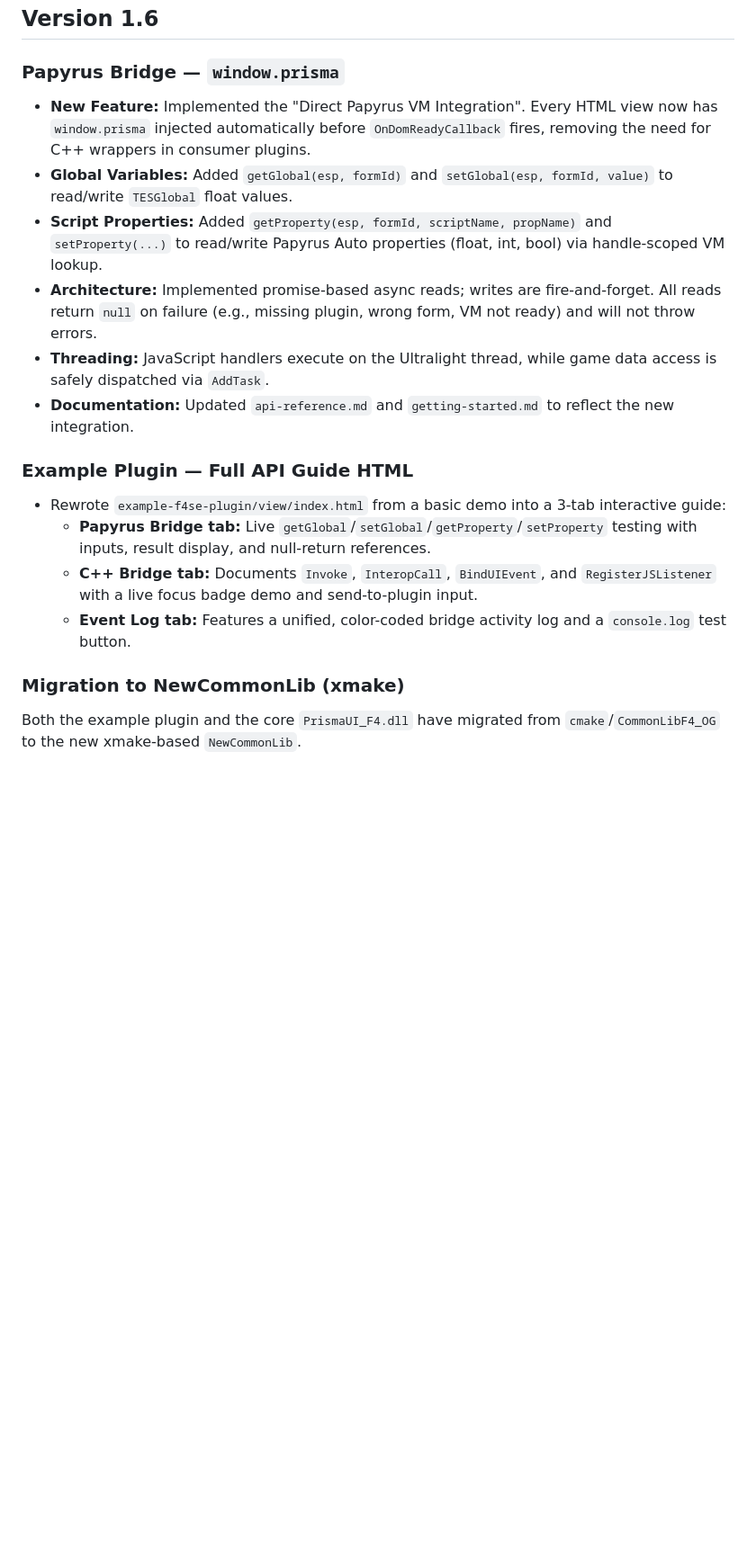
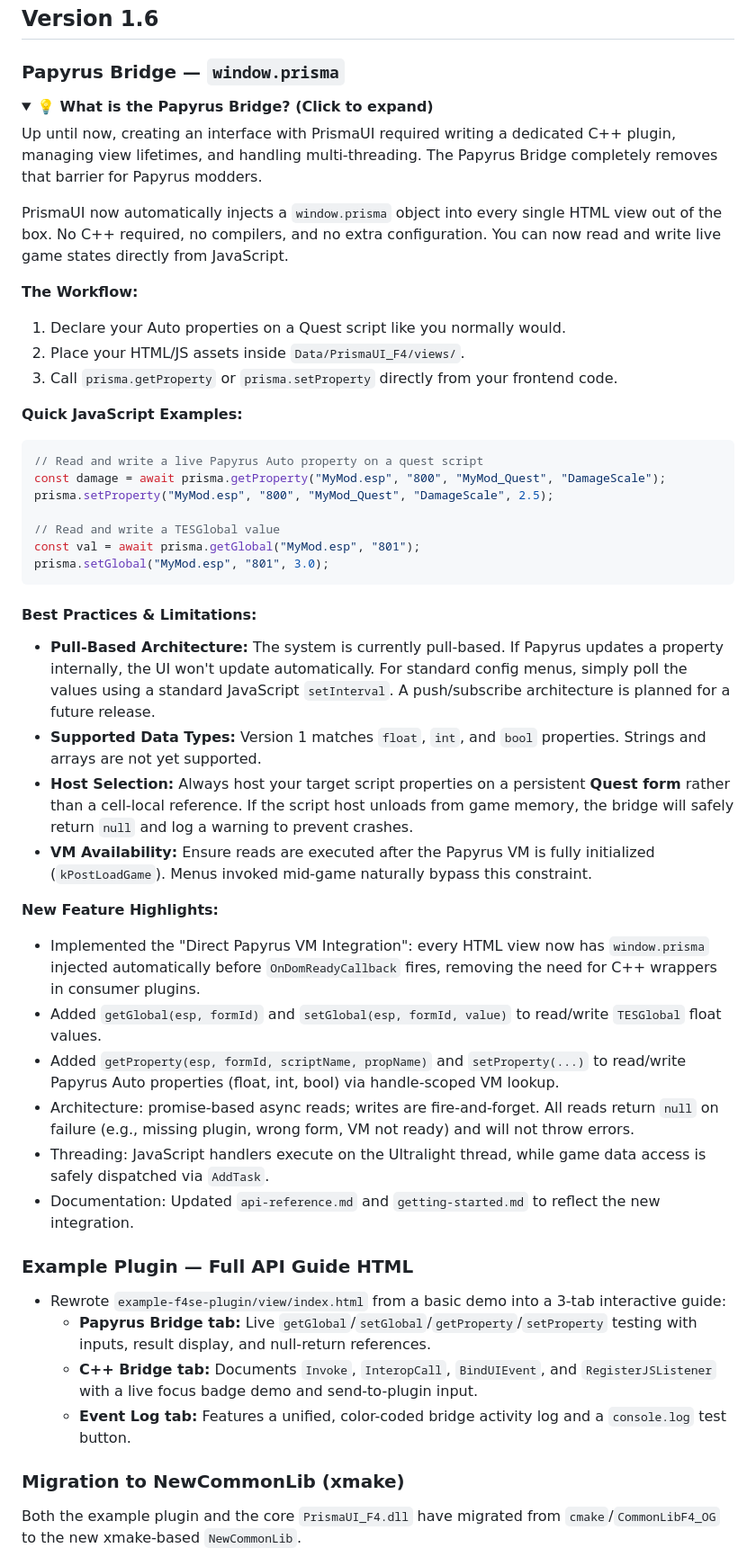
Before and after one commit to Bobbybear007/framework-F4-Conversion, a Markdown page: changelog.md, the part around one of its changes. Shown at 90% size. GitHub-like rendering; folded sections open; blank space fills up the shorter version.

````diff
--- a/changelog.md
+++ b/changelog.md
@@ -3,20 +3,59 @@
 ## Version 1.6
 
 ### Papyrus Bridge — `window.prisma`
-* **New Feature:** Implemented the "Direct Papyrus VM Integration". Every HTML view now has `window.prisma` injected automatically before `OnDomReadyCallback` fires, removing the need for C++ wrappers in consumer plugins.
-* **Global Variables:** Added `getGlobal(esp, formId)` and `setGlobal(esp, formId, value)` to read/write `TESGlobal` float values.
-* **Script Properties:** Added `getProperty(esp, formId, scriptName, propName)` and `setProperty(...)` to read/write Papyrus Auto properties (float, int, bool) via handle-scoped VM lookup.
-* **Architecture:** Implemented promise-based async reads; writes are fire-and-forget. All reads return `null` on failure (e.g., missing plugin, wrong form, VM not ready) and will not throw errors.
-* **Threading:** JavaScript handlers execute on the Ultralight thread, while game data access is safely dispatched via `AddTask`.
-* **Documentation:** Updated `api-reference.md` and `getting-started.md` to reflect the new integration.
+
+<details>
+<summary><b>💡 What is the Papyrus Bridge? (Click to expand)</b></summary>
+
+Up until now, creating an interface with PrismaUI required writing a dedicated C++ plugin, managing view lifetimes, and handling multi-threading. The Papyrus Bridge completely removes that barrier for Papyrus modders.
+
+PrismaUI now automatically injects a `window.prisma` object into every single HTML view out of the box. No C++ required, no compilers, and no extra configuration. You can now read and write live game states directly from JavaScript.
+
+**The Workflow:**
+1. Declare your Auto properties on a Quest script like you normally would.
+2. Place your HTML/JS assets inside `Data/PrismaUI_F4/views/`.
+3. Call `prisma.getProperty` or `prisma.setProperty` directly from your frontend code.
+
+**Quick JavaScript Examples:**
+
+```js
+// Read and write a live Papyrus Auto property on a quest script
+const damage = await prisma.getProperty("MyMod.esp", "800", "MyMod_Quest", "DamageScale");
+prisma.setProperty("MyMod.esp", "800", "MyMod_Quest", "DamageScale", 2.5);
+
+// Read and write a TESGlobal value
+const val = await prisma.getGlobal("MyMod.esp", "801");
+prisma.setGlobal("MyMod.esp", "801", 3.0);
+```
+
+#### Best Practices & Limitations:
+
+- **Pull-Based Architecture:** The system is currently pull-based. If Papyrus updates a property internally, the UI won't update automatically. For standard config menus, simply poll the values using a standard JavaScript `setInterval`. A push/subscribe architecture is planned for a future release.
+- **Supported Data Types:** Version 1 matches `float`, `int`, and `bool` properties. Strings and arrays are not yet supported.
+- **Host Selection:** Always host your target script properties on a persistent **Quest form** rather than a cell-local reference. If the script host unloads from game memory, the bridge will safely return `null` and log a warning to prevent crashes.
+- **VM Availability:** Ensure reads are executed after the Papyrus VM is fully initialized (`kPostLoadGame`). Menus invoked mid-game naturally bypass this constraint.
+
+**New Feature Highlights:**
+
+- Implemented the "Direct Papyrus VM Integration": every HTML view now has `window.prisma` injected automatically before `OnDomReadyCallback` fires, removing the need for C++ wrappers in consumer plugins.
+- Added `getGlobal(esp, formId)` and `setGlobal(esp, formId, value)` to read/write `TESGlobal` float values.
+- Added `getProperty(esp, formId, scriptName, propName)` and `setProperty(...)` to read/write Papyrus Auto properties (float, int, bool) via handle-scoped VM lookup.
+- Architecture: promise-based async reads; writes are fire-and-forget. All reads return `null` on failure (e.g., missing plugin, wrong form, VM not ready) and will not throw errors.
+- Threading: JavaScript handlers execute on the Ultralight thread, while game data access is safely dispatched via `AddTask`.
+- Documentation: Updated `api-reference.md` and `getting-started.md` to reflect the new integration.
+
+</details>
 
 ### Example Plugin — Full API Guide HTML
-* Rewrote `example-f4se-plugin/view/index.html` from a basic demo into a 3-tab interactive guide:
-  * **Papyrus Bridge tab:** Live `getGlobal`/`setGlobal`/`getProperty`/`setProperty` testing with inputs, result display, and null-return references.
-  * **C++ Bridge tab:** Documents `Invoke`, `InteropCall`, `BindUIEvent`, and `RegisterJSListener` with a live focus badge demo and send-to-plugin input.
-  * **Event Log tab:** Features a unified, color-coded bridge activity log and a `console.log` test button.
+
+- Rewrote `example-f4se-plugin/view/index.html` from a basic demo into a 3-tab interactive guide:
+  - **Papyrus Bridge tab:** Live `getGlobal`/`setGlobal`/`getProperty`/`setProperty` testing with inputs, result display, and null-return references.
+  - **C++ Bridge tab:** Documents `Invoke`, `InteropCall`, `BindUIEvent`, and `RegisterJSListener` with a live focus badge demo and send-to-plugin input.
+  - **Event Log tab:** Features a unified, color-coded bridge activity log and a `console.log` test button.
+
 
 ### Migration to NewCommonLib (xmake)
+
 Both the example plugin and the core `PrismaUI_F4.dll` have migrated from `cmake`/`CommonLibF4_OG` to the new xmake-based `NewCommonLib`.
 
 #### Example Plugin (`example-f4se-plugin`)
````
Also changed, not shown: other parts of changelog.md (+65 -50 lines).
